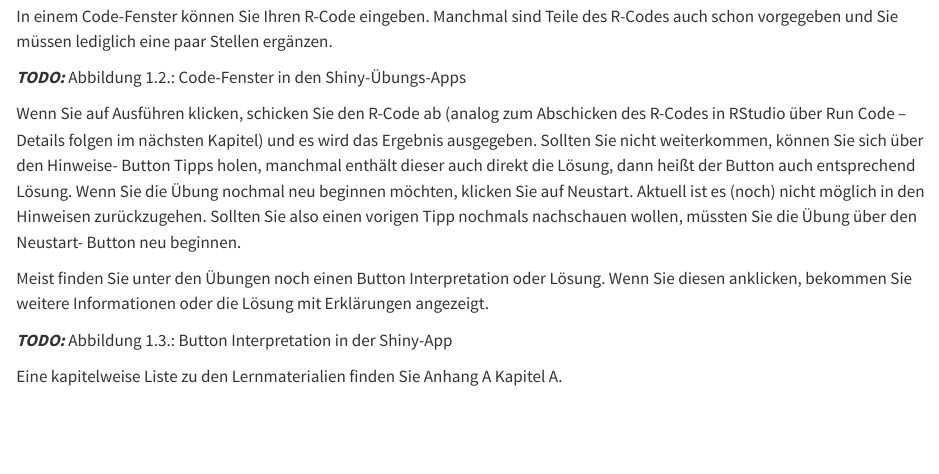
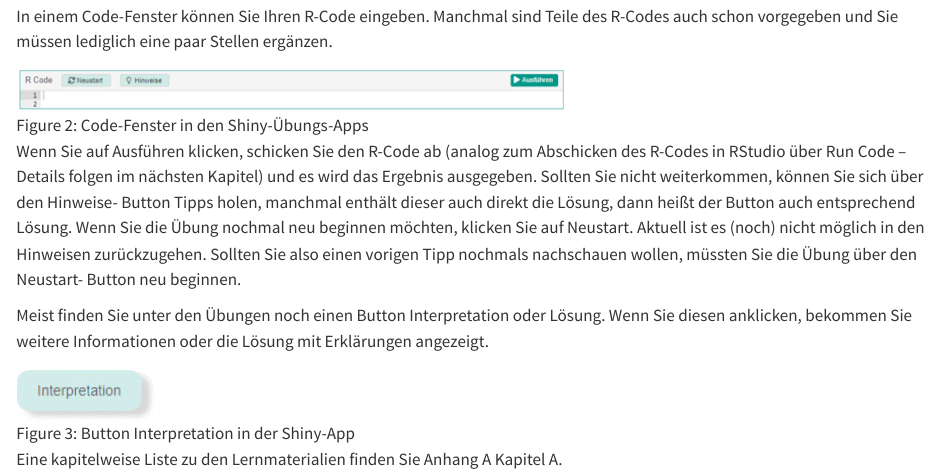
Before and after one commit to NMarkgraf/QuantitativeMethodenDerInformatik-Skript, a Quarto document (Kapitel-1.qmd): the page in a window 1100 px wide, from 1260 px down before the commit and from 1340 px down after it, so that both start at the same text. Rendered offline with R 4.5, knitr and Pandoc in place of Quarto, with nearby package versions.

Commit message:
Kapitel 1 - fertig.

```diff
--- a/Kapitel-1.qmd
+++ b/Kapitel-1.qmd
@@ -45,29 +40,24 @@ So können Sie an den entsprechenden Stellen in diesem Dokument noch einmal nach
 
 ## Übungs-Apps
 
-In interaktiven Shiny-Apps (bzw. LearnR-Apps) können Sie Ihr Wissen auffrischen und anwenden.
-Hierzu wird die Theorie in Grundzügen zunächst wiederholt und anschließend in verschiedenen Übungen angewendet.
-Es gibt sowohl Quizfragen als auch Code-Fenster, in denen Sie direkt R-Code für Berechnungen und Analysen eingeben und testen können.
+In interaktiven Shiny-Apps (bzw. LearnR-Apps) können Sie Ihr Wissen auffrischen und anwenden. Hierzu wird die Theorie in Grundzügen zunächst wiederholt und anschließend in verschiedenen Übungen angewendet. Es gibt sowohl Quizfragen als auch Code-Fenster, in denen Sie direkt R-Code für Berechnungen und Analysen eingeben und testen können.
 
 Die Apps führen Sie schrittweise durch die einzelnen Themen und Übungen.
 
-In einem Code-Fenster können Sie Ihren R-Code eingeben.
-Manchmal sind Teile des R-Codes auch schon vorgegeben und Sie müssen lediglich
-eine paar Stellen ergänzen.
+In einem Code-Fenster können Sie Ihren R-Code eingeben. Manchmal sind Teile des R-Codes auch schon vorgegeben und Sie müssen lediglich eine paar Stellen ergänzen.
 
-***TODO:*** Abbildung 1.2.: Code-Fenster in den
-Shiny-Übungs-Apps
+![Code-Fenster in den Shiny-Übungs-Apps](own-images/ShinyCode.png){#fig-figShinyCode}
 
-Wenn Sie auf Ausführen klicken, schicken Sie den R-Code ab (analog zum Abschicken des R-Codes in RStudio über Run Code – Details folgen im nächsten Kapitel) und es wird das Ergebnis ausgegeben.
+
+Wenn Sie auf Ausführen klicken, schicken Sie den R-Code ab (analog zum Abschicken des R-Codes in RStudio über Run Code -- Details folgen im nächsten Kapitel) und es wird das Ergebnis ausgegeben.
 Sollten Sie nicht weiterkommen, können Sie sich über den Hinweise- Button Tipps holen, manchmal enthält dieser auch direkt die Lösung, dann heißt der Button auch entsprechend Lösung.
 Wenn Sie die Übung nochmal neu beginnen möchten, klicken Sie auf Neustart.
-Aktuell ist es (noch) nicht möglich in den Hinweisen zurückzugehen.
-Sollten Sie also einen vorigen Tipp nochmals nachschauen wollen, müssten Sie die Übung über den Neustart- Button neu beginnen.
+Aktuell ist es (noch) nicht möglich in den Hinweisen zurückzugehen. Sollten Sie also einen vorigen Tipp nochmals nachschauen wollen, müssten Sie die Übung über den Neustart- Button neu beginnen.
 
-Meist finden Sie unter den Übungen noch einen Button Interpretation oder Lösung.
-Wenn Sie diesen anklicken, bekommen Sie weitere Informationen oder die Lösung mit Erklärungen angezeigt.
+Meist finden Sie unter den Übungen noch einen Button Interpretation oder Lösung. Wenn Sie diesen anklicken, bekommen Sie weitere Informationen oder die Lösung mit Erklärungen angezeigt.
 
-***TODO:*** Abbildung 1.3.: Button Interpretation in der Shiny-App
+::: column-margin
+![Button Interpretation in der Shiny-App](own-images/ShinyInterpretation.png){#fig-ShinyInterpretation}
+:::
 
-Eine kapitelweise Liste zu den Lernmaterialien finden Sie Anhang A
-Kapitel A.
+Eine kapitelweise Liste zu den Lernmaterialien finden Sie Anhang A Kapitel A.
```
Also changed, not shown: Kapitel-1.qmd (15 more changed lines), 1 other file.
